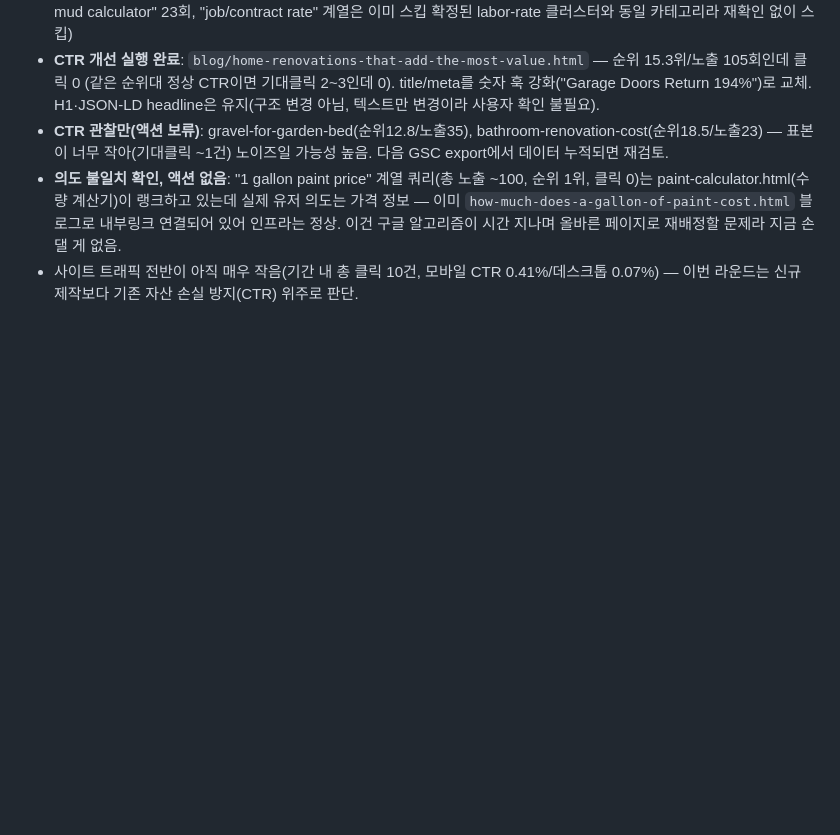
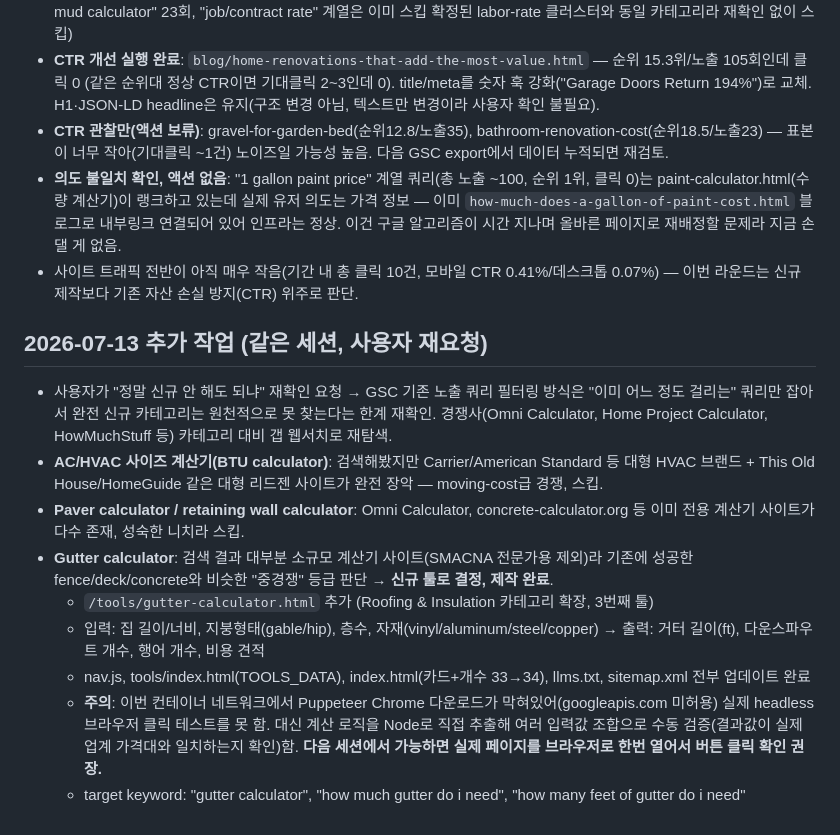
Before and after one commit to canghun13/diycalckit, a Markdown page: handover.md, the part around the change. GitHub-like rendering; blank space fills up the shorter version.

Commit message:
handover.md: gutter-calculator 신규 제작 경위 + Puppeteer 미실행 이슈 기록

```diff
--- a/handover.md
+++ b/handover.md
@@ -59,3 +59,14 @@
 - **CTR 관찰만(액션 보류)**: gravel-for-garden-bed(순위12.8/노출35), bathroom-renovation-cost(순위18.5/노출23) — 표본이 너무 작아(기대클릭 ~1건) 노이즈일 가능성 높음. 다음 GSC export에서 데이터 누적되면 재검토.
 - **의도 불일치 확인, 액션 없음**: "1 gallon paint price" 계열 쿼리(총 노출 ~100, 순위 1위, 클릭 0)는 paint-calculator.html(수량 계산기)이 랭크하고 있는데 실제 유저 의도는 가격 정보 — 이미 `how-much-does-a-gallon-of-paint-cost.html` 블로그로 내부링크 연결되어 있어 인프라는 정상. 이건 구글 알고리즘이 시간 지나며 올바른 페이지로 재배정할 문제라 지금 손댈 게 없음.
 - 사이트 트래픽 전반이 아직 매우 작음(기간 내 총 클릭 10건, 모바일 CTR 0.41%/데스크톱 0.07%) — 이번 라운드는 신규 제작보다 기존 자산 손실 방지(CTR) 위주로 판단.
+
+## 2026-07-13 추가 작업 (같은 세션, 사용자 재요청)
+- 사용자가 "정말 신규 안 해도 되냐" 재확인 요청 → GSC 기존 노출 쿼리 필터링 방식은 "이미 어느 정도 걸리는" 쿼리만 잡아서 완전 신규 카테고리는 원천적으로 못 찾는다는 한계 재확인. 경쟁사(Omni Calculator, Home Project Calculator, HowMuchStuff 등) 카테고리 대비 갭 웹서치로 재탐색.
+- **AC/HVAC 사이즈 계산기(BTU calculator)**: 검색해봤지만 Carrier/American Standard 등 대형 HVAC 브랜드 + This Old House/HomeGuide 같은 대형 리드젠 사이트가 완전 장악 — moving-cost급 경쟁, 스킵.
+- **Paver calculator / retaining wall calculator**: Omni Calculator, concrete-calculator.org 등 이미 전용 계산기 사이트가 다수 존재, 성숙한 니치라 스킵.
+- **Gutter calculator**: 검색 결과 대부분 소규모 계산기 사이트(SMACNA 전문가용 제외)라 기존에 성공한 fence/deck/concrete와 비슷한 "중경쟁" 등급 판단 → **신규 툴로 결정, 제작 완료**.
+  - `/tools/gutter-calculator.html` 추가 (Roofing & Insulation 카테고리 확장, 3번째 툴)
+  - 입력: 집 길이/너비, 지붕형태(gable/hip), 층수, 자재(vinyl/aluminum/steel/copper) → 출력: 거터 길이(ft), 다운스파우트 개수, 행어 개수, 비용 견적
+  - nav.js, tools/index.html(TOOLS_DATA), index.html(카드+개수 33→34), llms.txt, sitemap.xml 전부 업데이트 완료
+  - **주의**: 이번 컨테이너 네트워크에서 Puppeteer Chrome 다운로드가 막혀있어(googleapis.com 미허용) 실제 headless 브라우저 클릭 테스트를 못 함. 대신 계산 로직을 Node로 직접 추출해 여러 입력값 조합으로 수동 검증(결과값이 실제 업계 가격대와 일치하는지 확인)함. **다음 세션에서 가능하면 실제 페이지를 브라우저로 한번 열어서 버튼 클릭 확인 권장.**
+  - target keyword: "gutter calculator", "how much gutter do i need", "how many feet of gutter do i need"
```
